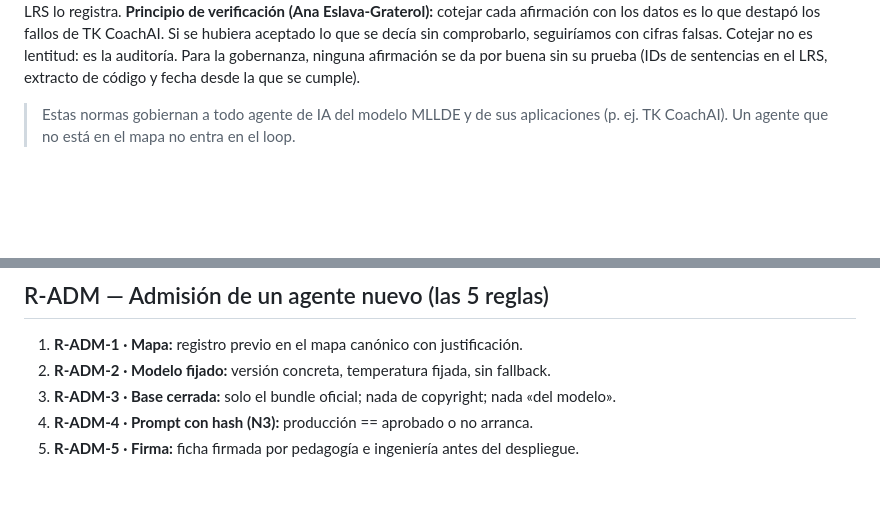
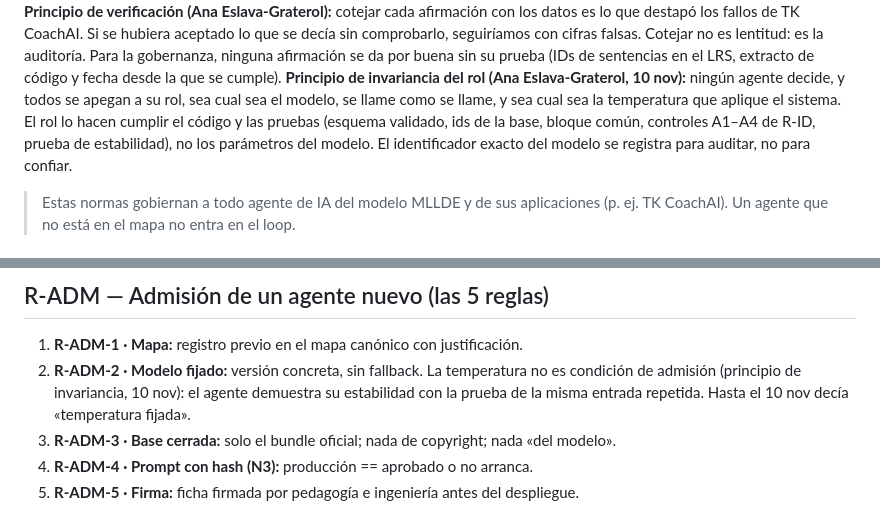
Before and after one commit to ProfeAnaEslavaEdTech/mllde-xapi, a Markdown page: governance/normas-mllde-gobernanza_v1.7.md, 2 parts joined by grey strips. Rendered like a GitHub page; blank space fills up the shorter version.

Commit message:
Governance norms v1.7: add the role-invariance principle; temperature is no longer a compliance condition (R-ADM-2)
No agent decides and every agent keeps to its role whatever the model,
its name or the temperature the system applies. Compliance is enforced
by code and tests (validated schema, base ids, common block, R-ID checks
A1-A4, repeated-input stability test), not by sampling parameters.

Co-Authored-By: Claude Opus 5.5 <noreply@anthropic.com>
Claude-Session: https://claude.ai/code/session_01Lfxa23KXBcTG9Yv1ocKw3C

```diff
--- a/governance/normas-mllde-gobernanza_v1.7.md
+++ b/governance/normas-mllde-gobernanza_v1.7.md
@@ -3,5 +3,6 @@
 **Principio rector:** La base define · la IA localiza · el código calcula · el profesor decide · la LRS lo registra.
 **Principio de verificación (Ana Eslava-Graterol):** cotejar cada afirmación con los datos es lo que destapó los fallos de TK CoachAI. Si se hubiera aceptado lo que se decía sin comprobarlo, seguiríamos con cifras falsas. Cotejar no es lentitud: es la auditoría. Para la gobernanza, ninguna afirmación se da por buena sin su prueba (IDs de sentencias en el LRS, extracto de código y fecha desde la que se cumple).
+**Principio de invariancia del rol (Ana Eslava-Graterol, 10 nov):** ningún agente decide, y todos se apegan a su rol, sea cual sea el modelo, se llame como se llame, y sea cual sea la temperatura que aplique el sistema. El rol lo hacen cumplir el código y las pruebas (esquema validado, ids de la base, bloque común, controles A1–A4 de R-ID, prueba de estabilidad), no los parámetros del modelo. El identificador exacto del modelo se registra para auditar, no para confiar.
 
 > Estas normas gobiernan a todo agente de IA del modelo MLLDE y de sus aplicaciones (p. ej. TK CoachAI). Un agente que no está en el mapa no entra en el loop.
 
@@ -106,7 +107,7 @@
 ## R-ADM — Admisión de un agente nuevo (las 5 reglas)
 
 1. **R-ADM-1 · Mapa:** registro previo en el mapa canónico con justificación.
-2. **R-ADM-2 · Modelo fijado:** versión concreta, temperatura fijada, sin fallback.
+2. **R-ADM-2 · Modelo fijado:** versión concreta, sin fallback. La temperatura no es condición de admisión (principio de invariancia, 10 nov): el agente demuestra su estabilidad con la prueba de la misma entrada repetida. Hasta el 10 nov decía «temperatura fijada».
 3. **R-ADM-3 · Base cerrada:** solo el bundle oficial; nada de copyright; nada «del modelo».
 4. **R-ADM-4 · Prompt con hash (N3):** producción == aprobado o no arranca.
 5. **R-ADM-5 · Firma:** ficha firmada por pedagogía e ingeniería antes del despliegue.
```
Also changed, not shown: other parts of governance/normas-mllde-gobernanza_v1.7.md (+1 -1 lines).
